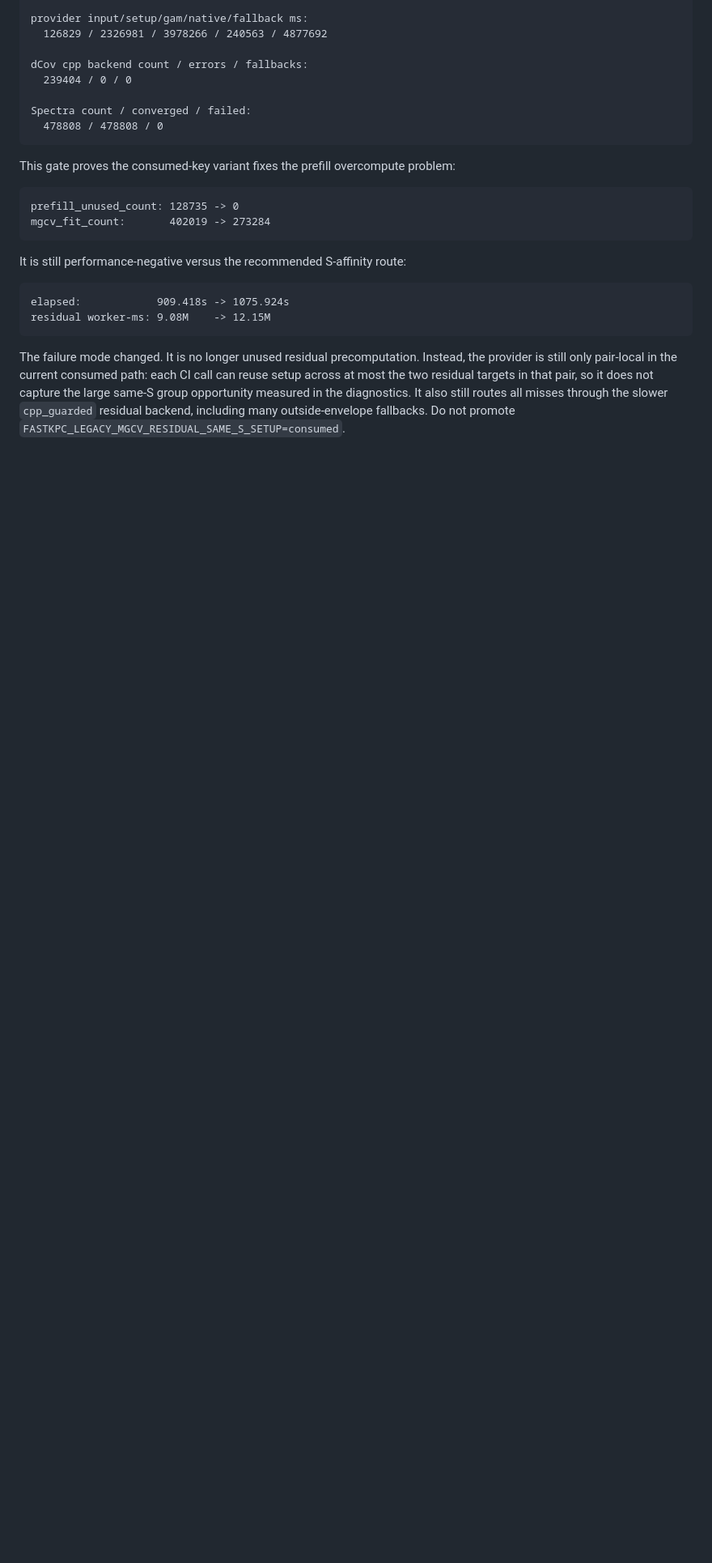
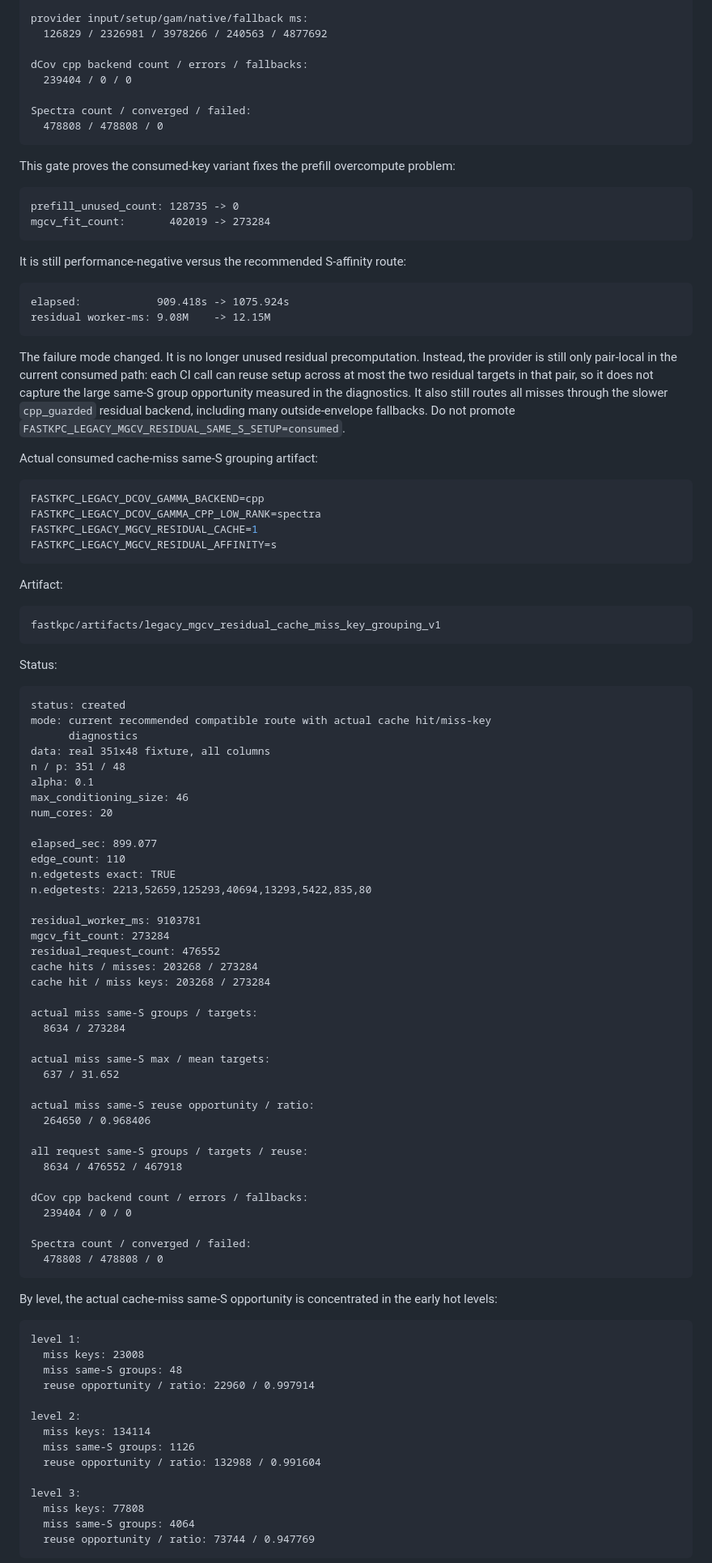
Before and after one commit to wyjistest/fastkpc, a Markdown page: final_goal.md, the part around one of its changes. Shown at 81% size. Rendered like a GitHub page; blank space fills up the shorter version.

Commit message:
docs: record legacy mgcv cache miss grouping gate

````diff
--- a/final_goal.md
+++ b/final_goal.md
@@ -1945,3 +1945,80 @@ diagnostics. It also still routes all misses through the slower `cpp_guarded`
 residual backend, including many outside-envelope fallbacks. Do not promote
 `FASTKPC_LEGACY_MGCV_RESIDUAL_SAME_S_SETUP=consumed`.
 
+Actual consumed cache-miss same-S grouping artifact:
+
+```bash
+FASTKPC_LEGACY_DCOV_GAMMA_BACKEND=cpp
+FASTKPC_LEGACY_DCOV_GAMMA_CPP_LOW_RANK=spectra
+FASTKPC_LEGACY_MGCV_RESIDUAL_CACHE=1
+FASTKPC_LEGACY_MGCV_RESIDUAL_AFFINITY=s
+```
+
+Artifact:
+
+```text
+fastkpc/artifacts/legacy_mgcv_residual_cache_miss_key_grouping_v1
+```
+
+Status:
+
+```text
+status: created
+mode: current recommended compatible route with actual cache hit/miss-key
+      diagnostics
+data: real 351x48 fixture, all columns
+n / p: 351 / 48
+alpha: 0.1
+max_conditioning_size: 46
+num_cores: 20
+
+elapsed_sec: 899.077
+edge_count: 110
+n.edgetests exact: TRUE
+n.edgetests: 2213,52659,125293,40694,13293,5422,835,80
+
+residual_worker_ms: 9103781
+mgcv_fit_count: 273284
+residual_request_count: 476552
+cache hits / misses: 203268 / 273284
+cache hit / miss keys: 203268 / 273284
+
+actual miss same-S groups / targets:
+  8634 / 273284
+
+actual miss same-S max / mean targets:
+  637 / 31.652
+
+actual miss same-S reuse opportunity / ratio:
+  264650 / 0.968406
+
+all request same-S groups / targets / reuse:
+  8634 / 476552 / 467918
+
+dCov cpp backend count / errors / fallbacks:
+  239404 / 0 / 0
+
+Spectra count / converged / failed:
+  478808 / 478808 / 0
+```
+
+By level, the actual cache-miss same-S opportunity is concentrated in the
+early hot levels:
+
+```text
+level 1:
+  miss keys: 23008
+  miss same-S groups: 48
+  reuse opportunity / ratio: 22960 / 0.997914
+
+level 2:
+  miss keys: 134114
+  miss same-S groups: 1126
+  reuse opportunity / ratio: 132988 / 0.991604
+
+level 3:
+  miss keys: 77808
+  miss same-S groups: 4064
+  reuse opportunity / ratio: 73744 / 0.947769
+```
+
````
Also changed, not shown: other parts of final_goal.md (+43 -0 lines).
